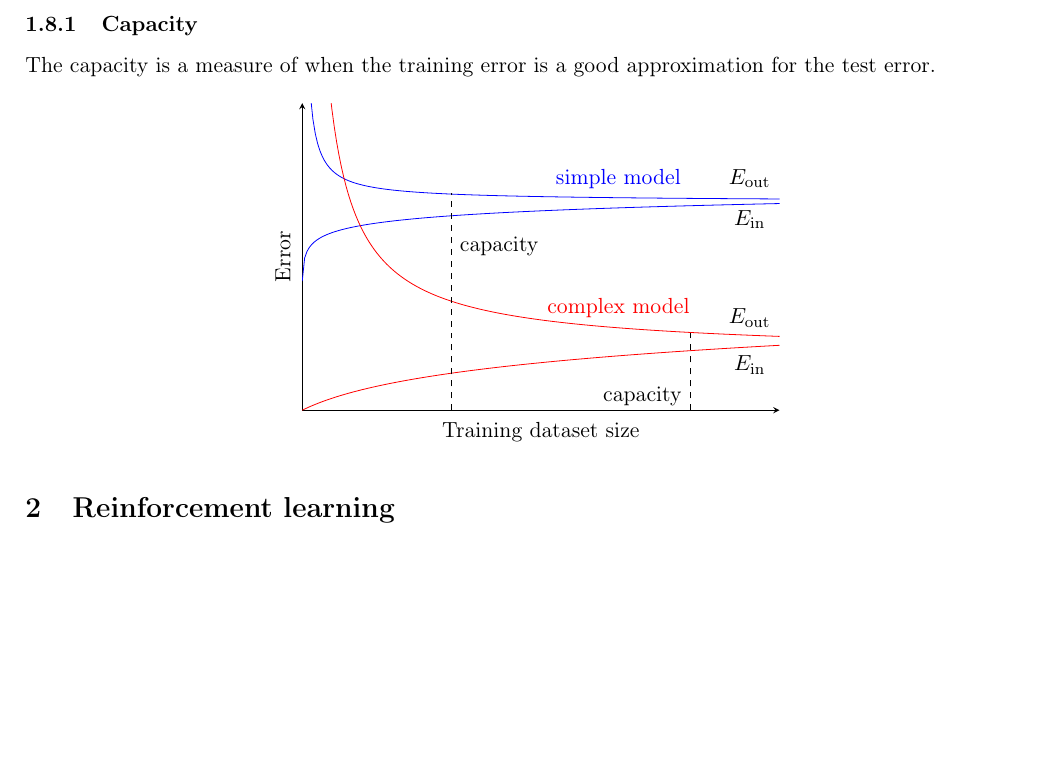
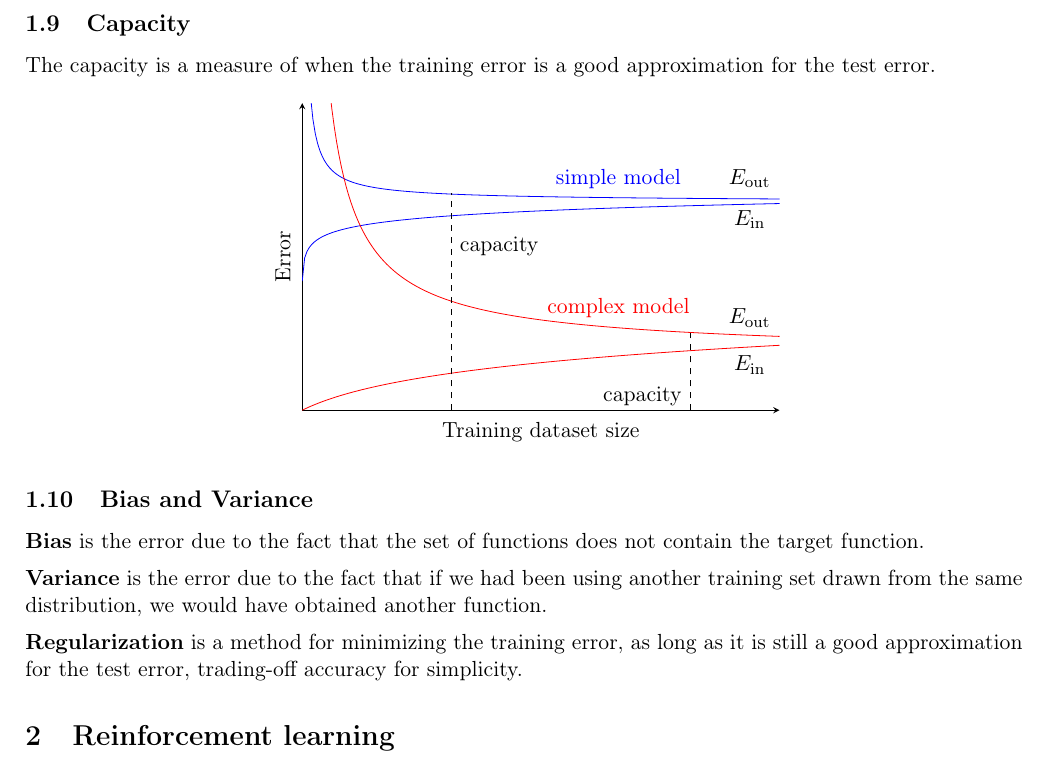
Before and after one commit to gahag-notes/machine-learning, a LaTeX document (notebook.tex): part of page 3 of 3, cut so that both start at the same text, the shorter picture padded with empty space. Compiled offline with pdfLaTeX.

```diff
--- a/notebook.tex
+++ b/notebook.tex
@@ -133,8 +133,8 @@
 \[
   I(A) = H\left( \frac{p}{p + n}, \frac{n}{p + n} \right) - EH(A)
 \]
-\subsubsection{Capacity}
-\label{sec:org8726965}
+\subsection{Capacity}
+\label{sec:org88142a3}
 The capacity is a measure of when the training error is a good approximation for the
 test error.
 \begin{figure}[H]
@@ -190,4 +190,14 @@
     \end{axis}
   \end{tikzpicture}
 \end{figure}
+\subsection{Bias and Variance}
+\label{sec:org0dc3a9e}
+\textbf{Bias} is the error due to the fact that the set of functions does not contain the
+target function.
+\\[5pt]
+\textbf{Variance} is the error due to the fact that if we had been using another training set
+drawn from the same distribution, we would have obtained another function.
+\\[5pt]
+\textbf{Regularization} is a method for minimizing the training error, as long as it is still a
+good approximation for the test error, trading-off accuracy for simplicity.
 \section{Reinforcement learning}
```
Also changed, not shown: notebook.pdf, notebook.tex (28 more changed lines), 1 other file.
